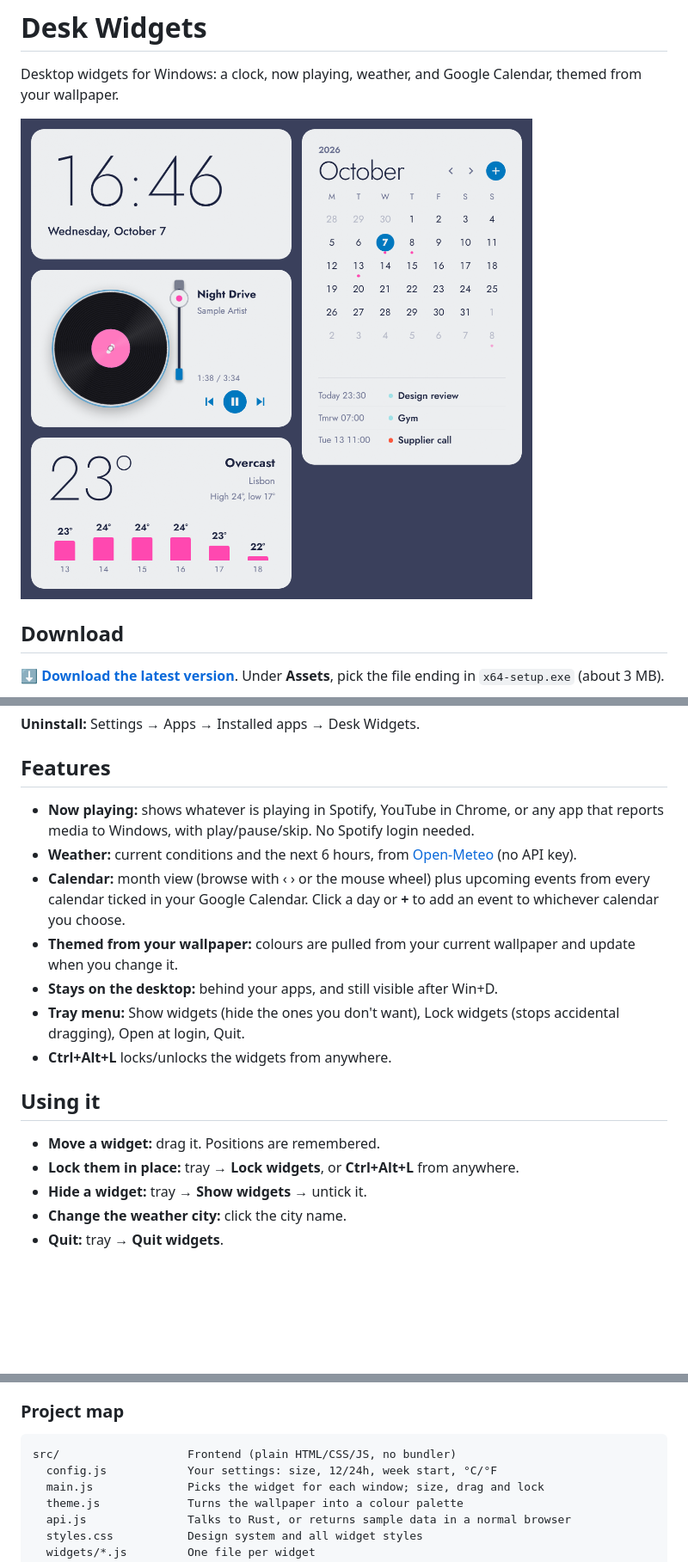
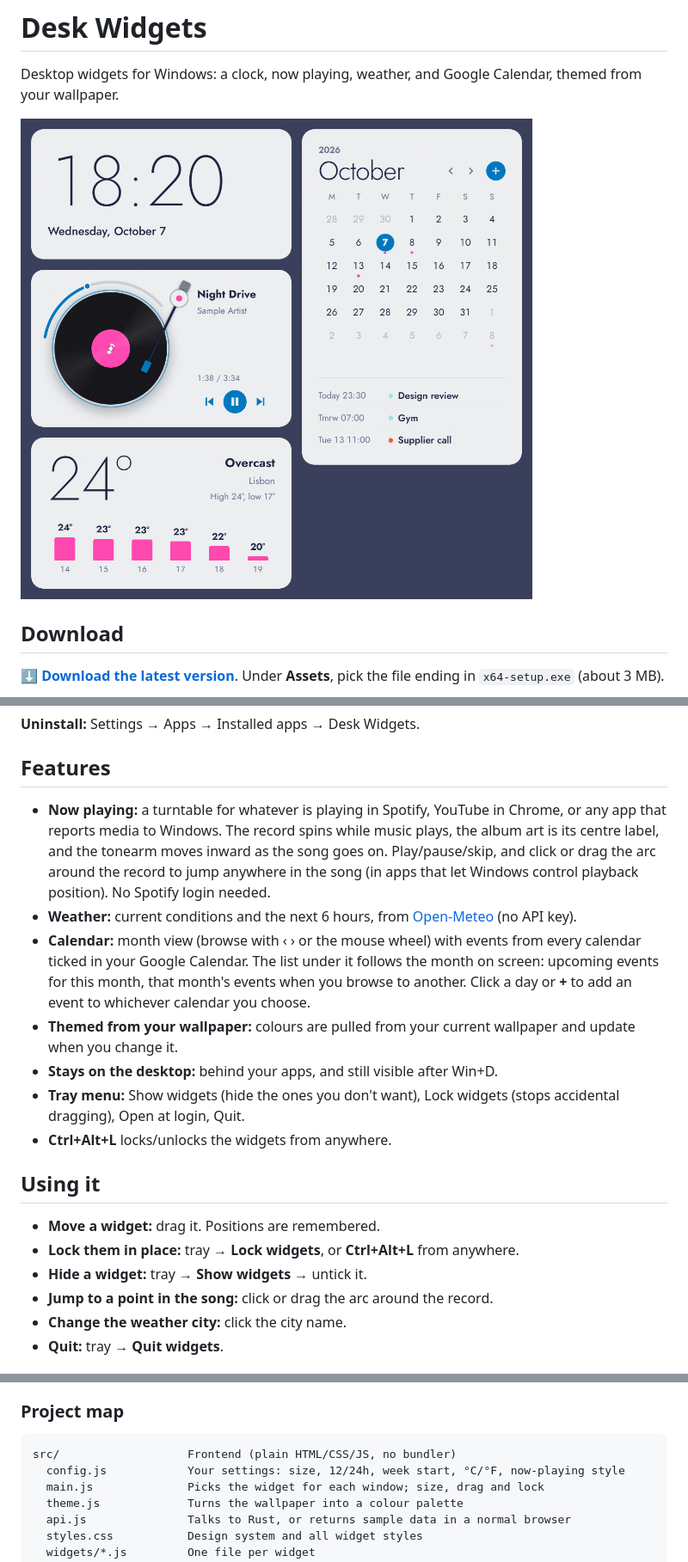
Before and after one commit to sevensixteeeen/desk-widgets, a Markdown page: README.md, 3 parts joined by grey strips. Shown: that part at 86% size. Drawn GitHub-style; pictures changed too: preview.png; blank space fills up the shorter version.

Commit message:
Docs and README preview for v0.3.0

````diff
--- a/README.md
+++ b/README.md
@@ -20,9 +20,9 @@ Desktop widgets for Windows: a clock, now playing, weather, and Google Calendar,
 
 ## Features
 
-- **Now playing:** shows whatever is playing in Spotify, YouTube in Chrome, or any app that reports media to Windows, with play/pause/skip. No Spotify login needed.
+- **Now playing:** a turntable for whatever is playing in Spotify, YouTube in Chrome, or any app that reports media to Windows. The record spins while music plays, the album art is its centre label, and the tonearm moves inward as the song goes on. Play/pause/skip, and click or drag the arc around the record to jump anywhere in the song (in apps that let Windows control playback position). No Spotify login needed.
 - **Weather:** current conditions and the next 6 hours, from [Open-Meteo](https://open-meteo.com) (no API key).
-- **Calendar:** month view (browse with ‹ › or the mouse wheel) plus upcoming events from every calendar ticked in your Google Calendar. Click a day or **+** to add an event to whichever calendar you choose.
+- **Calendar:** month view (browse with ‹ › or the mouse wheel) with events from every calendar ticked in your Google Calendar. The list under it follows the month on screen: upcoming events for this month, that month's events when you browse to another. Click a day or **+** to add an event to whichever calendar you choose.
 - **Themed from your wallpaper:** colours are pulled from your current wallpaper and update when you change it.
 - **Stays on the desktop:** behind your apps, and still visible after Win+D.
 - **Tray menu:** Show widgets (hide the ones you don't want), Lock widgets (stops accidental dragging), Open at login, Quit.
@@ -33,6 +33,7 @@ Desktop widgets for Windows: a clock, now playing, weather, and Google Calendar,
 - **Move a widget:** drag it. Positions are remembered.
 - **Lock them in place:** tray → **Lock widgets**, or **Ctrl+Alt+L** from anywhere.
 - **Hide a widget:** tray → **Show widgets** → untick it.
+- **Jump to a point in the song:** click or drag the arc around the record.
 - **Change the weather city:** click the city name.
 - **Quit:** tray → **Quit widgets**.
 
@@ -59,7 +60,7 @@ Everything stays on your PC. The Google client file and sign-in token live in `%
 
 ```
 src/                   Frontend (plain HTML/CSS/JS, no bundler)
-  config.js            Your settings: size, 12/24h, week start, °C/°F
+  config.js            Your settings: size, 12/24h, week start, °C/°F, now-playing style
   main.js              Picks the widget for each window; size, drag and lock
   theme.js             Turns the wallpaper into a colour palette
   api.js               Talks to Rust, or returns sample data in a normal browser
````
Also changed, not shown: PROJECT_NOTES.md (+44 -27 lines).
